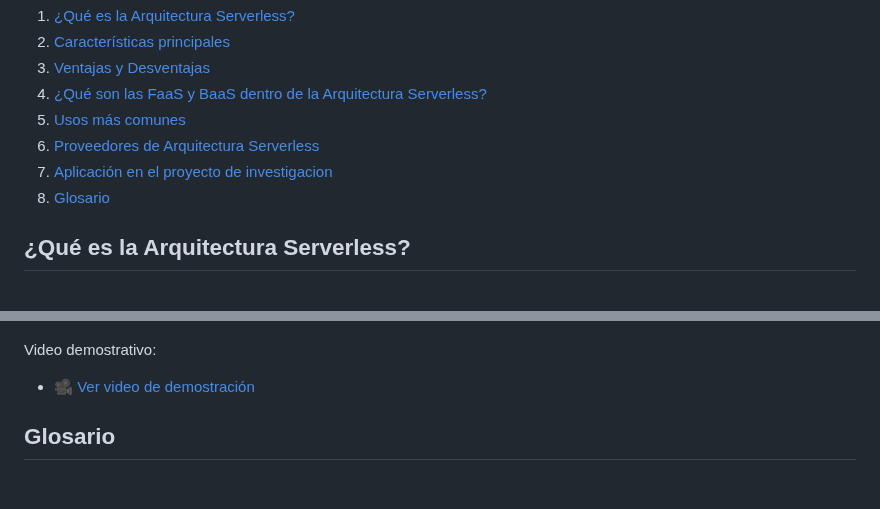
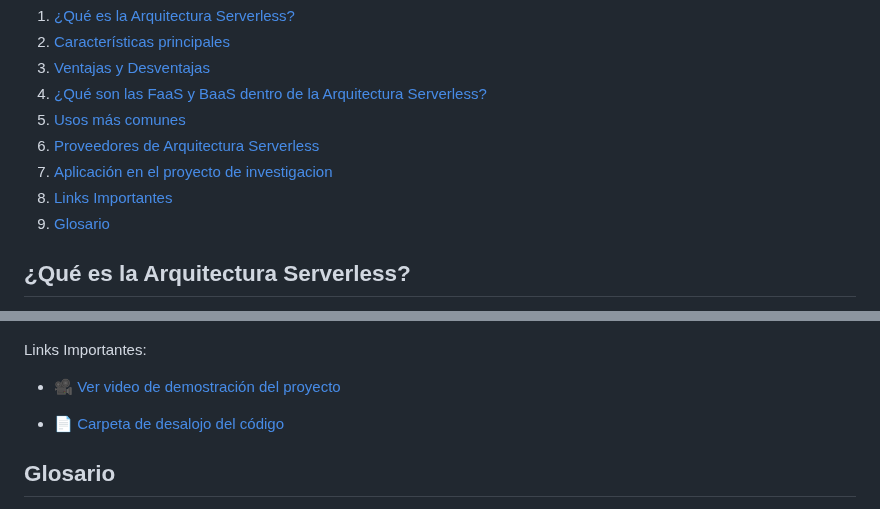
Before and after one commit to alanro21/Arquitectura-Serverless, a Markdown page: README.md, 2 parts joined by grey strips. Drawn GitHub-style; blank space fills up the shorter version.

```diff
--- a/README.md
+++ b/README.md
@@ -17,7 +17,8 @@ En este apartado, se visualizará la estructura del tema a abordar. Este índice
 5. [Usos más comunes](#Usos-mas-comunes)
 6. [Proveedores de Arquitectura Serverless](#Proveedores-de-Arquitectura-Serverless)
 7. [Aplicación en el proyecto de investigacion](#Aplicación-en-el-proyecto-de-investigacion)
-8. [Glosario](#Glosario)
+8. [Links Importantes](#Links-Importantes)
+9. [Glosario](#Glosario)
 
 ## ¿Qué es la Arquitectura Serverless?
 La Arquitectura Serverless es una computación sin servidores (Serverless), un modelo de ejecución en el que el proveedor en la nube es el responsable de ejecutar un fragmento de código. El código se ejecuta dentro de contenedores sin estado y puede ser activado por una variedad de eventos que incluyen [solicitudes HTTP](#Glosario), bases de datos, servicios de colas, alertas de monitoreo, carga de archivos y eventos programados. El código que se envía al proveedor en la nube para la ejecución es generalmente en forma de función.
@@ -123,11 +124,11 @@ Para la creación de la aplicación web usamos las siguientes tecnologías:
   <img src="imagen/CloudFunctions.png" width="600">
 </p>
 
-Video demostrativo:
+Links Importantes:
 
- - [🎥 Ver video de demostración](https://youtu.be/_6IrMyfibI0)
+ - 🎥 [ Ver video de demostración del proyecto](https://youtu.be/_6IrMyfibI0)
 
-
+ - 📄 [Carpeta de desalojo del código](https://www.ejemplo.com/docs)
 
 ## Glosario
 
```
